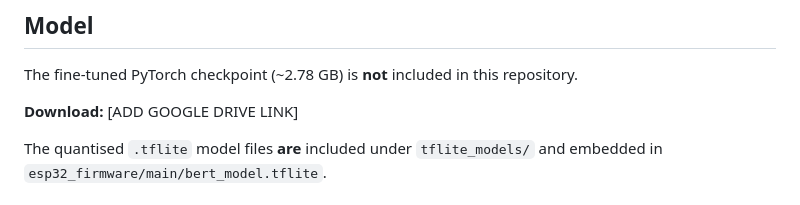
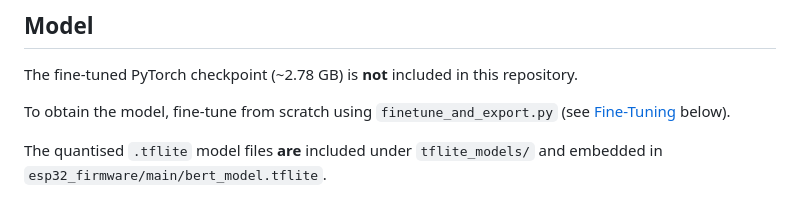
Before and after one commit to alimleahat/IoT-BERT-for-Parcel-Tracking, a Markdown page: README.md, the part around the change. Rendered like a GitHub page.

Commit message:
Update README: replace download placeholder with fine-tune instructions

```diff
--- a/README.md
+++ b/README.md
@@ -41,7 +41,7 @@ An edge-AI system that runs a quantised BERT model on an ESP32-S3 microcontrolle
 
 The fine-tuned PyTorch checkpoint (~2.78 GB) is **not** included in this repository.
 
-**Download:** [ADD GOOGLE DRIVE LINK]
+To obtain the model, fine-tune from scratch using `finetune_and_export.py` (see [Fine-Tuning](#2-fine-tuning-optional) below).
 
 The quantised `.tflite` model files **are** included under `tflite_models/` and embedded in `esp32_firmware/main/bert_model.tflite`.
 
```
